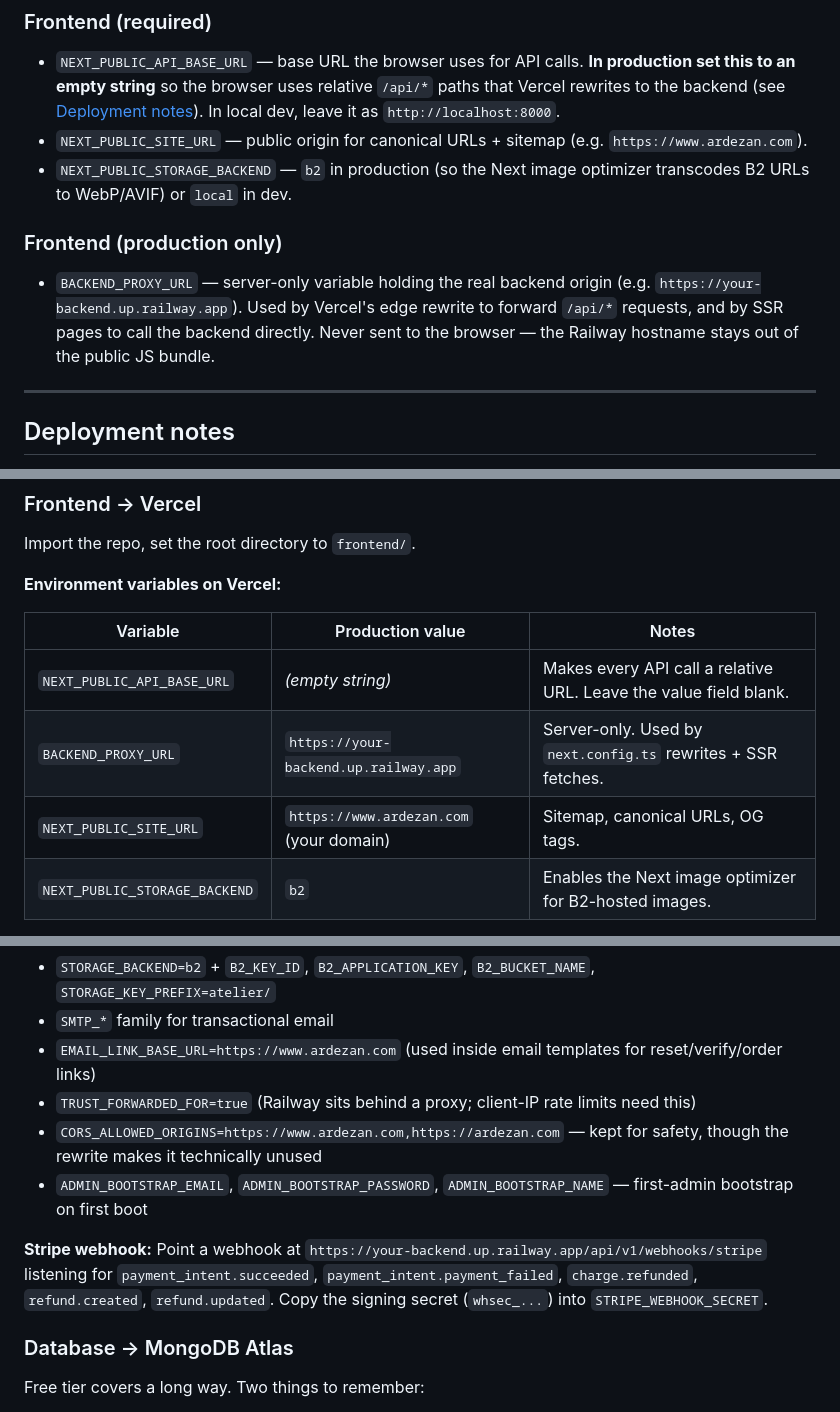
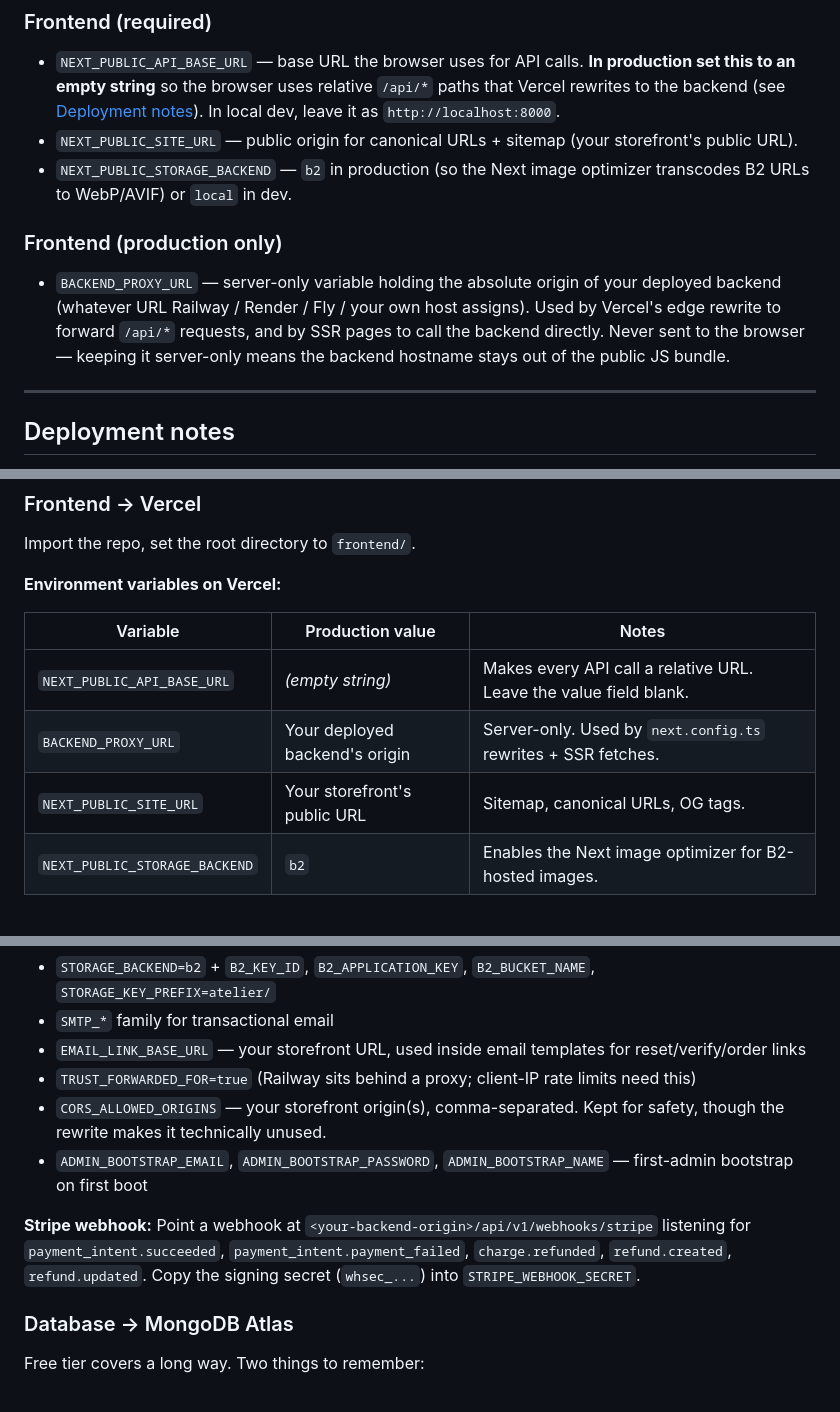
Before and after one commit to KooEmmanuel/ardezan, a Markdown page: README.md, 3 parts joined by grey strips. Drawn GitHub-style.

Commit message:
README: drop my own domain from the deployment notes
The README is documentation for anyone cloning the repo, not a
personal deploy log — so the hardcoded ``ardezan.com`` references
were noise. Anyone reading it has their own storefront URL and
backend origin; the values they need to plug in are described
generically now.

Co-Authored-By: Claude Opus 4.7 (1M context) <noreply@anthropic.com>

```diff
--- a/README.md
+++ b/README.md
@@ -159,11 +159,11 @@ Full reference is in [`backend/.env.example`](backend/.env.example) and [`fronte
 
 ### Frontend (required)
 - `NEXT_PUBLIC_API_BASE_URL` — base URL the browser uses for API calls. **In production set this to an empty string** so the browser uses relative `/api/*` paths that Vercel rewrites to the backend (see [Deployment notes](#deployment-notes)). In local dev, leave it as `http://localhost:8000`.
-- `NEXT_PUBLIC_SITE_URL` — public origin for canonical URLs + sitemap (e.g. `https://www.ardezan.com`).
+- `NEXT_PUBLIC_SITE_URL` — public origin for canonical URLs + sitemap (your storefront's public URL).
 - `NEXT_PUBLIC_STORAGE_BACKEND` — `b2` in production (so the Next image optimizer transcodes B2 URLs to WebP/AVIF) or `local` in dev.
 
 ### Frontend (production only)
-- `BACKEND_PROXY_URL` — server-only variable holding the real backend origin (e.g. `https://your-backend.up.railway.app`). Used by Vercel's edge rewrite to forward `/api/*` requests, and by SSR pages to call the backend directly. Never sent to the browser — the Railway hostname stays out of the public JS bundle.
+- `BACKEND_PROXY_URL` — server-only variable holding the absolute origin of your deployed backend (whatever URL Railway / Render / Fly / your own host assigns). Used by Vercel's edge rewrite to forward `/api/*` requests, and by SSR pages to call the backend directly. Never sent to the browser — keeping it server-only means the backend hostname stays out of the public JS bundle.
 
 ---
 
@@ -180,8 +180,8 @@ Import the repo, set the root directory to `frontend/`.
 | Variable | Production value | Notes |
 |---|---|---|
 | `NEXT_PUBLIC_API_BASE_URL` | *(empty string)* | Makes every API call a relative URL. Leave the value field blank. |
-| `BACKEND_PROXY_URL` | `https://your-backend.up.railway.app` | Server-only. Used by `next.config.ts` rewrites + SSR fetches. |
-| `NEXT_PUBLIC_SITE_URL` | `https://www.ardezan.com` (your domain) | Sitemap, canonical URLs, OG tags. |
+| `BACKEND_PROXY_URL` | Your deployed backend's origin | Server-only. Used by `next.config.ts` rewrites + SSR fetches. |
+| `NEXT_PUBLIC_SITE_URL` | Your storefront's public URL | Sitemap, canonical URLs, OG tags. |
 | `NEXT_PUBLIC_STORAGE_BACKEND` | `b2` | Enables the Next image optimizer for B2-hosted images. |
 
 `next.config.ts` adds a rewrite rule that forwards `/api/*` from the storefront origin to Railway. The browser sees the API as same-origin, so session cookies are first-party `SameSite=Lax` — no CORS, no cookie domain plumbing, SSR pages read auth cleanly. This is the canonical [Next.js Backend-for-Frontend proxy pattern](https://nextjs.org/docs/app/guides/backend-for-frontend).
@@ -214,13 +214,13 @@ After saving env vars, redeploy from the **Deployments** tab with "Use existing
 - `STRIPE_SECRET_KEY`, `STRIPE_PUBLISHABLE_KEY`, `STRIPE_WEBHOOK_SECRET`
 - `STORAGE_BACKEND=b2` + `B2_KEY_ID`, `B2_APPLICATION_KEY`, `B2_BUCKET_NAME`, `STORAGE_KEY_PREFIX=atelier/`
 - `SMTP_*` family for transactional email
-- `EMAIL_LINK_BASE_URL=https://www.ardezan.com` (used inside email templates for reset/verify/order links)
+- `EMAIL_LINK_BASE_URL` — your storefront URL, used inside email templates for reset/verify/order links
 - `TRUST_FORWARDED_FOR=true` (Railway sits behind a proxy; client-IP rate limits need this)
-- `CORS_ALLOWED_ORIGINS=https://www.ardezan.com,https://ardezan.com` — kept for safety, though the rewrite makes it technically unused
+- `CORS_ALLOWED_ORIGINS` — your storefront origin(s), comma-separated. Kept for safety, though the rewrite makes it technically unused.
 - `ADMIN_BOOTSTRAP_EMAIL`, `ADMIN_BOOTSTRAP_PASSWORD`, `ADMIN_BOOTSTRAP_NAME` — first-admin bootstrap on first boot
 
 **Stripe webhook:**
-Point a webhook at `https://your-backend.up.railway.app/api/v1/webhooks/stripe` listening for `payment_intent.succeeded`, `payment_intent.payment_failed`, `charge.refunded`, `refund.created`, `refund.updated`. Copy the signing secret (`whsec_...`) into `STRIPE_WEBHOOK_SECRET`.
+Point a webhook at `<your-backend-origin>/api/v1/webhooks/stripe` listening for `payment_intent.succeeded`, `payment_intent.payment_failed`, `charge.refunded`, `refund.created`, `refund.updated`. Copy the signing secret (`whsec_...`) into `STRIPE_WEBHOOK_SECRET`.
 
 ### Database → MongoDB Atlas
 
```
Also changed, not shown: other parts of README.md (+2 -2 lines).
